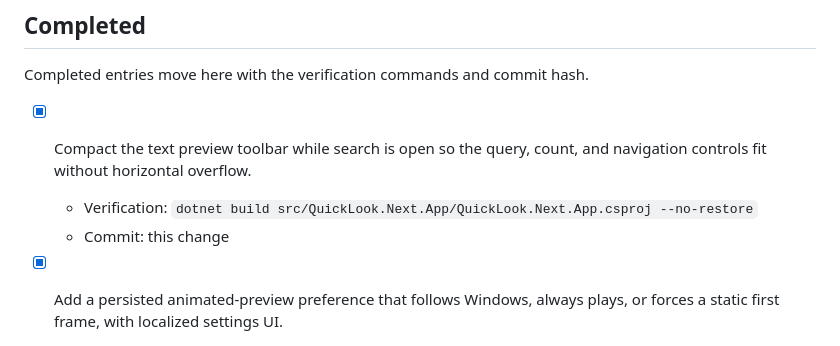
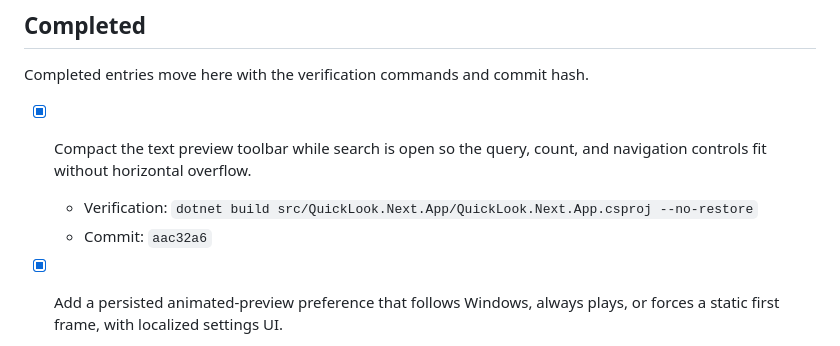
Before and after one commit to SherlockChiang/QuickLook.Next, a Markdown page: docs/implementation-todo.md, the part around the change. Rendered like a GitHub page.

Commit message:
docs: record toolbar overflow fix

```diff
--- a/docs/implementation-todo.md
+++ b/docs/implementation-todo.md
@@ -56,7 +56,7 @@ Completed entries move here with the verification commands and commit hash.
 - [x] Compact the text preview toolbar while search is open so the query,
   count, and navigation controls fit without horizontal overflow.
   - Verification: `dotnet build src/QuickLook.Next.App/QuickLook.Next.App.csproj --no-restore`
-  - Commit: this change
+  - Commit: `aac32a6`
 
 - [x] Add a persisted animated-preview preference that follows Windows, always
   plays, or forces a static first frame, with localized settings UI.
```
